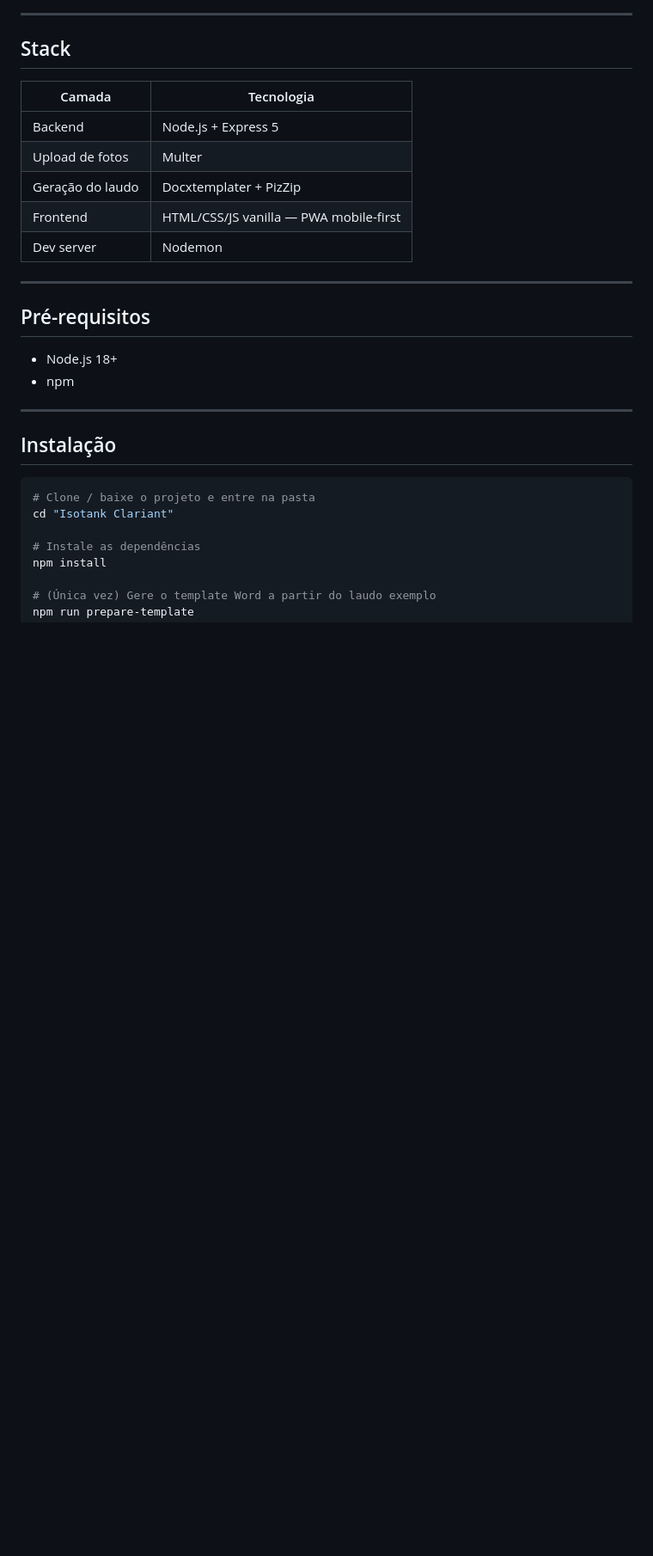
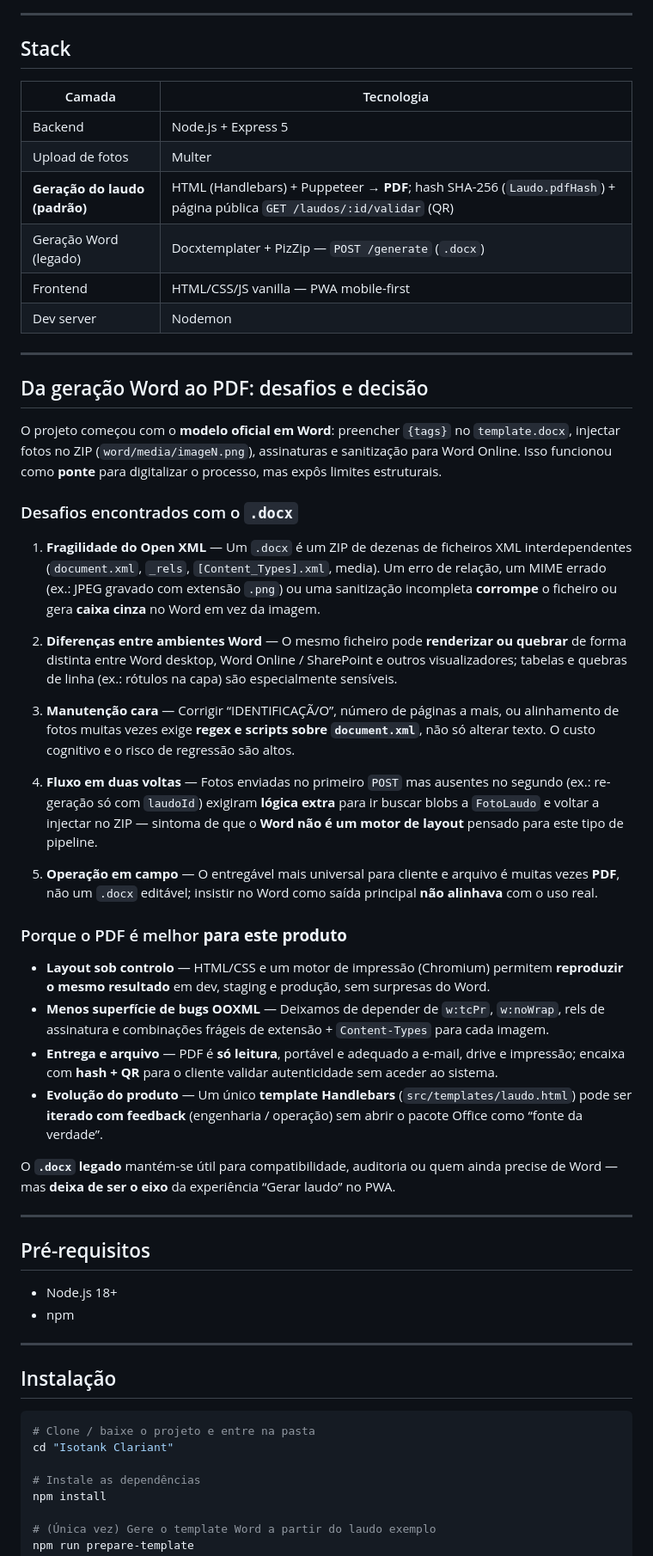
Before and after one commit to fonsecaorg-ux/IsotankClarian, a Markdown page: README.md, the part around one of its changes. Shown at 86% size. GitHub-like rendering; blank space fills up the shorter version.

```diff
--- a/README.md
+++ b/README.md
@@ -30,9 +37,37 @@ No Windows PowerShell também pode usar: `.\scripts\first-push.ps1`
 |---|---|
 | Backend | Node.js + Express 5 |
 | Upload de fotos | Multer |
-| Geração do laudo | Docxtemplater + PizZip |
+| **Geração do laudo (padrão)** | HTML (Handlebars) + Puppeteer → **PDF**; hash SHA-256 (`Laudo.pdfHash`) + página pública `GET /laudos/:id/validar` (QR) |
+| Geração Word (legado) | Docxtemplater + PizZip — `POST /generate` (`.docx`) |
 | Frontend | HTML/CSS/JS vanilla — PWA mobile-first |
 | Dev server | Nodemon |
+
+---
+
+## Da geração Word ao PDF: desafios e decisão
+
+O projeto começou com o **modelo oficial em Word**: preencher `{tags}` no `template.docx`, injectar fotos no ZIP (`word/media/imageN.png`), assinaturas e sanitização para Word Online. Isso funcionou como **ponte** para digitalizar o processo, mas expôs limites estruturais.
+
+### Desafios encontrados com o `.docx`
+
+1. **Fragilidade do Open XML** — Um `.docx` é um ZIP de dezenas de ficheiros XML interdependentes (`document.xml`, `_rels`, `[Content_Types].xml`, media). Um erro de relação, um MIME errado (ex.: JPEG gravado com extensão `.png`) ou uma sanitização incompleta **corrompe** o ficheiro ou gera **caixa cinza** no Word em vez da imagem.
+
+2. **Diferenças entre ambientes Word** — O mesmo ficheiro pode **renderizar ou quebrar** de forma distinta entre Word desktop, Word Online / SharePoint e outros visualizadores; tabelas e quebras de linha (ex.: rótulos na capa) são especialmente sensíveis.
+
+3. **Manutenção cara** — Corrigir “IDENTIFICAÇÃ/O”, número de páginas a mais, ou alinhamento de fotos muitas vezes exige **regex e scripts sobre `document.xml`**, não só alterar texto. O custo cognitivo e o risco de regressão são altos.
+
+4. **Fluxo em duas voltas** — Fotos enviadas no primeiro `POST` mas ausentes no segundo (ex.: re-geração só com `laudoId`) exigiram **lógica extra** para ir buscar blobs a `FotoLaudo` e voltar a injectar no ZIP — sintoma de que o **Word não é um motor de layout** pensado para este tipo de pipeline.
+
+5. **Operação em campo** — O entregável mais universal para cliente e arquivo é muitas vezes **PDF**, não um `.docx` editável; insistir no Word como saída principal **não alinhava** com o uso real.
+
+### Porque o PDF é melhor **para este produto**
+
+- **Layout sob controlo** — HTML/CSS e um motor de impressão (Chromium) permitem **reproduzir o mesmo resultado** em dev, staging e produção, sem surpresas do Word.
+- **Menos superfície de bugs OOXML** — Deixamos de depender de `w:tcPr`, `w:noWrap`, rels de assinatura e combinações frágeis de extensão + `Content-Types` para cada imagem.
+- **Entrega e arquivo** — PDF é **só leitura**, portável e adequado a e-mail, drive e impressão; encaixa com **hash + QR** para o cliente validar autenticidade sem aceder ao sistema.
+- **Evolução do produto** — Um único **template Handlebars** (`src/templates/laudo.html`) pode ser **iterado com feedback** (engenharia / operação) sem abrir o pacote Office como “fonte da verdade”.
+
+O **`.docx` legado** mantém-se útil para compatibilidade, auditoria ou quem ainda precise de Word — mas **deixa de ser o eixo** da experiência “Gerar laudo” no PWA.
 
 ---
 
```
Also changed, not shown: other parts of README.md (+32 -8 lines).
